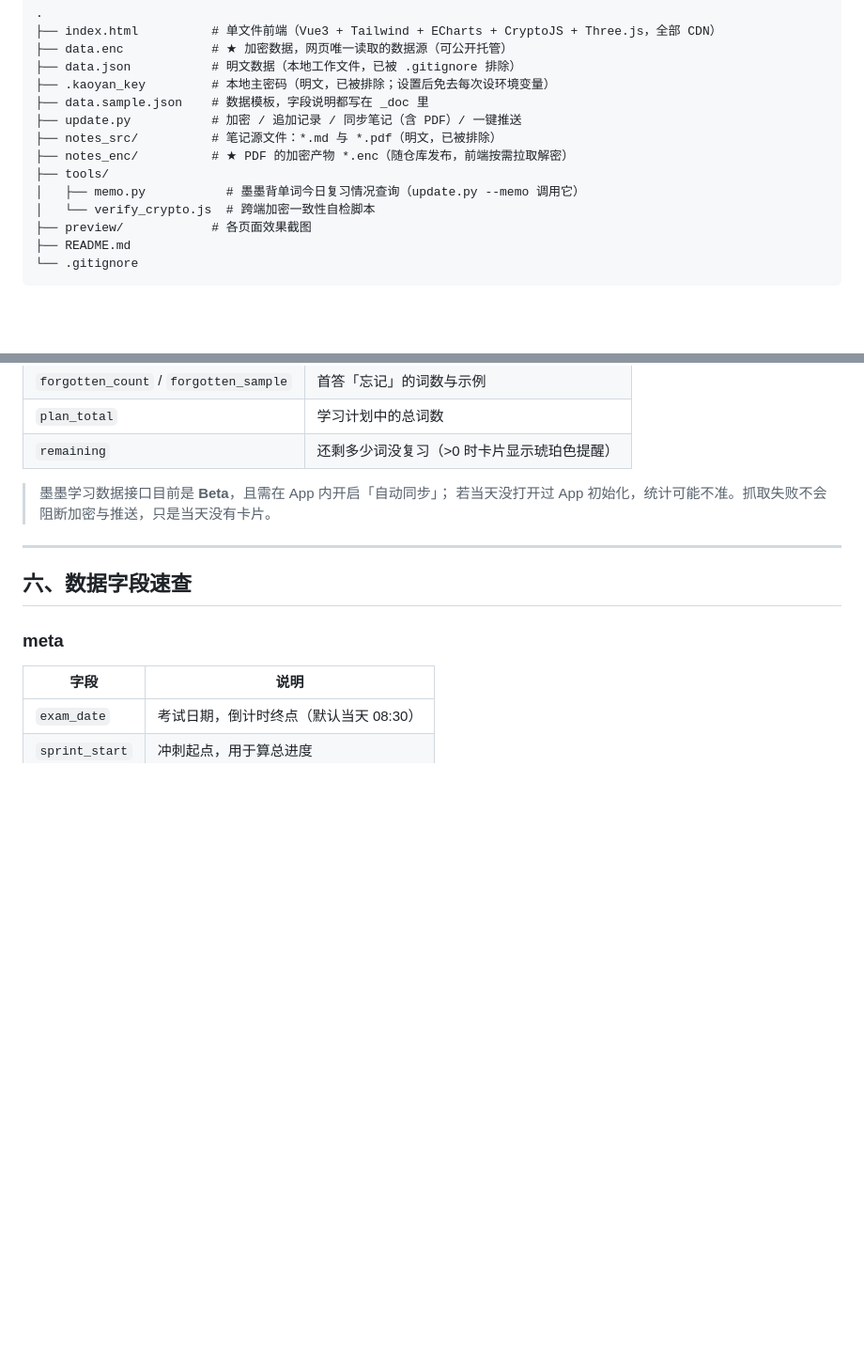
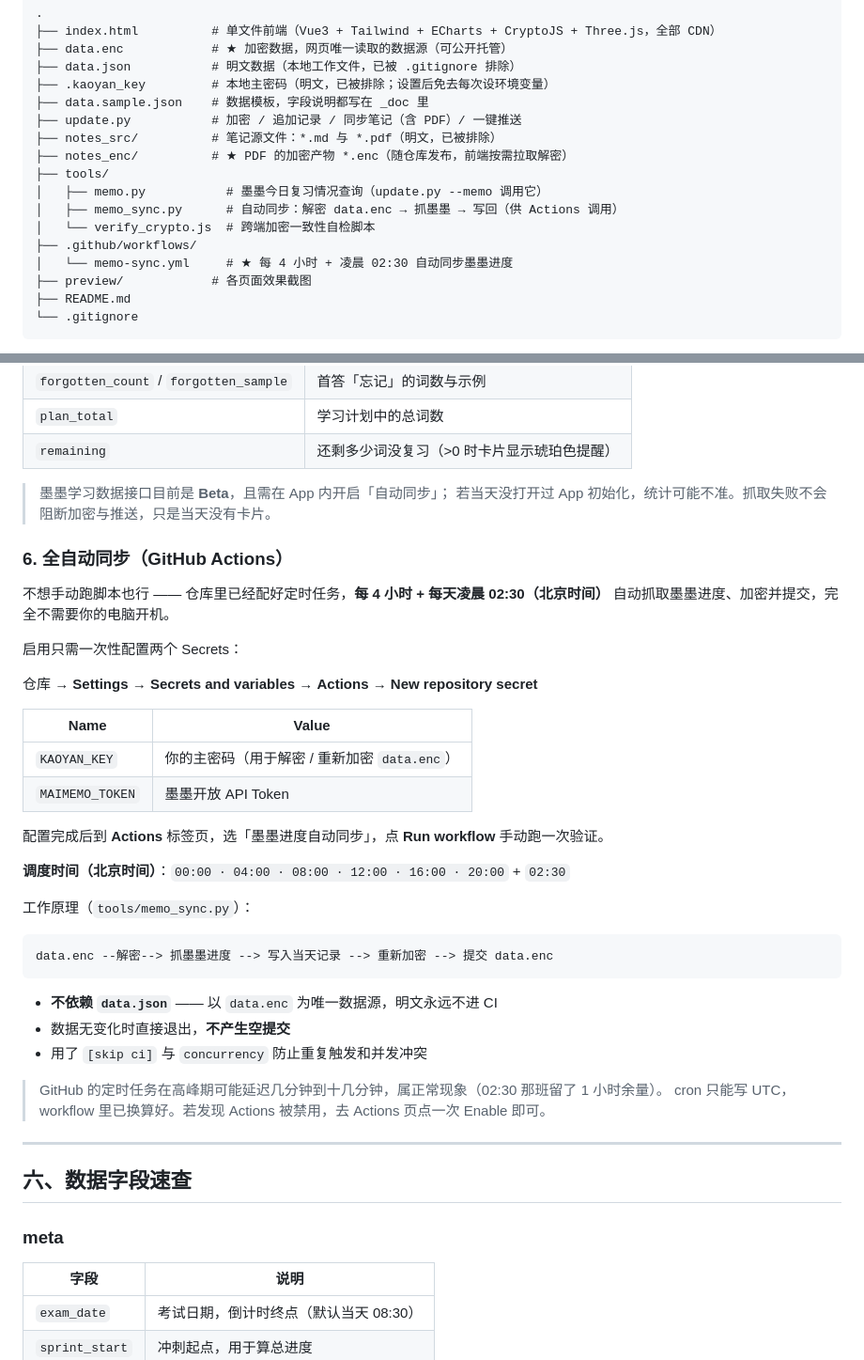
Before and after one commit to CHINO2199/kaoyan-board, a Markdown page: README.md, 2 parts joined by grey strips. Shown at 94% size. Rendered like a GitHub page; blank space fills up the shorter version.

Commit message:
docs: 补充 GitHub Actions 自动同步的使用说明

````diff
--- a/README.md
+++ b/README.md
@@ -31,8 +31,11 @@
 ├── notes_src/          # 笔记源文件：*.md 与 *.pdf（明文，已被排除）
 ├── notes_enc/          # ★ PDF 的加密产物 *.enc（随仓库发布，前端按需拉取解密）
 ├── tools/
-│   ├── memo.py           # 墨墨背单词今日复习情况查询（update.py --memo 调用它）
+│   ├── memo.py           # 墨墨今日复习情况查询（update.py --memo 调用它）
+│   ├── memo_sync.py      # 自动同步：解密 data.enc → 抓墨墨 → 写回（供 Actions 调用）
 │   └── verify_crypto.js  # 跨端加密一致性自检脚本
+├── .github/workflows/
+│   └── memo-sync.yml     # ★ 每 4 小时 + 凌晨 02:30 自动同步墨墨进度
 ├── preview/            # 各页面效果截图
 ├── README.md
 └── .gitignore
@@ -220,6 +223,37 @@ Token 配置（二选一）：
 > 墨墨学习数据接口目前是 **Beta**，且需在 App 内开启「自动同步」；
 > 若当天没打开过 App 初始化，统计可能不准。抓取失败不会阻断加密与推送，只是当天没有卡片。
 
+### 6. 全自动同步（GitHub Actions）
+
+不想手动跑脚本也行 —— 仓库里已经配好定时任务，**每 4 小时 + 每天凌晨 02:30（北京时间）**
+自动抓取墨墨进度、加密并提交，完全不需要你的电脑开机。
+
+启用只需一次性配置两个 Secrets：
+
+仓库 → **Settings** → **Secrets and variables** → **Actions** → **New repository secret**
+
+| Name | Value |
+| --- | --- |
+| `KAOYAN_KEY` | 你的主密码（用于解密 / 重新加密 `data.enc`） |
+| `MAIMEMO_TOKEN` | 墨墨开放 API Token |
+
+配置完成后到 **Actions** 标签页，选「墨墨进度自动同步」，点 **Run workflow** 手动跑一次验证。
+
+**调度时间（北京时间）**：`00:00 · 04:00 · 08:00 · 12:00 · 16:00 · 20:00` + `02:30`
+
+工作原理（`tools/memo_sync.py`）：
+
+```
+data.enc --解密--> 抓墨墨进度 --> 写入当天记录 --> 重新加密 --> 提交 data.enc
+```
+
+- **不依赖 `data.json`** —— 以 `data.enc` 为唯一数据源，明文永远不进 CI
+- 数据无变化时直接退出，**不产生空提交**
+- 用了 `[skip ci]` 与 `concurrency` 防止重复触发和并发冲突
+
+> GitHub 的定时任务在高峰期可能延迟几分钟到十几分钟，属正常现象（02:30 那班留了 1 小时余量）。
+> cron 只能写 UTC，workflow 里已换算好。若发现 Actions 被禁用，去 Actions 页点一次 Enable 即可。
+
 ---
 
 ## 六、数据字段速查
````
